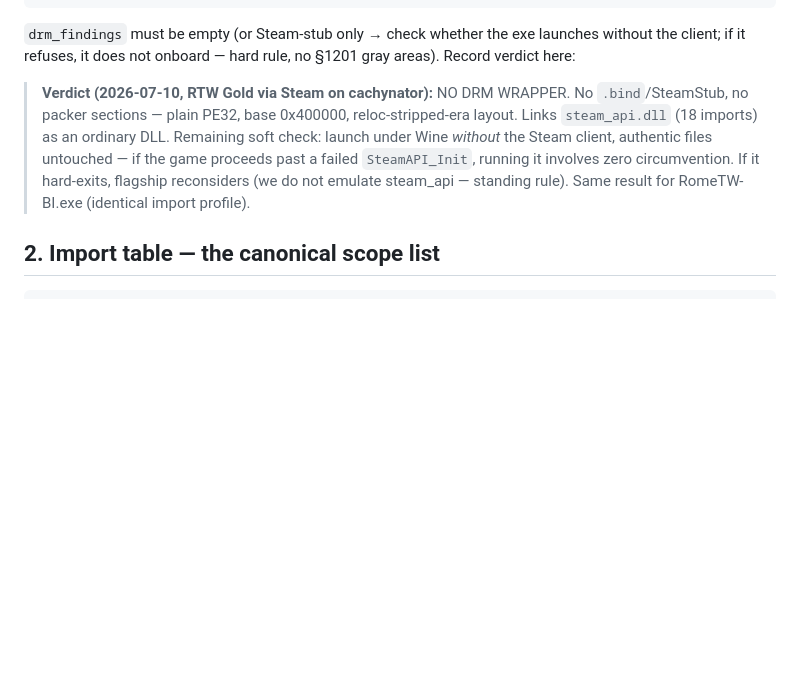
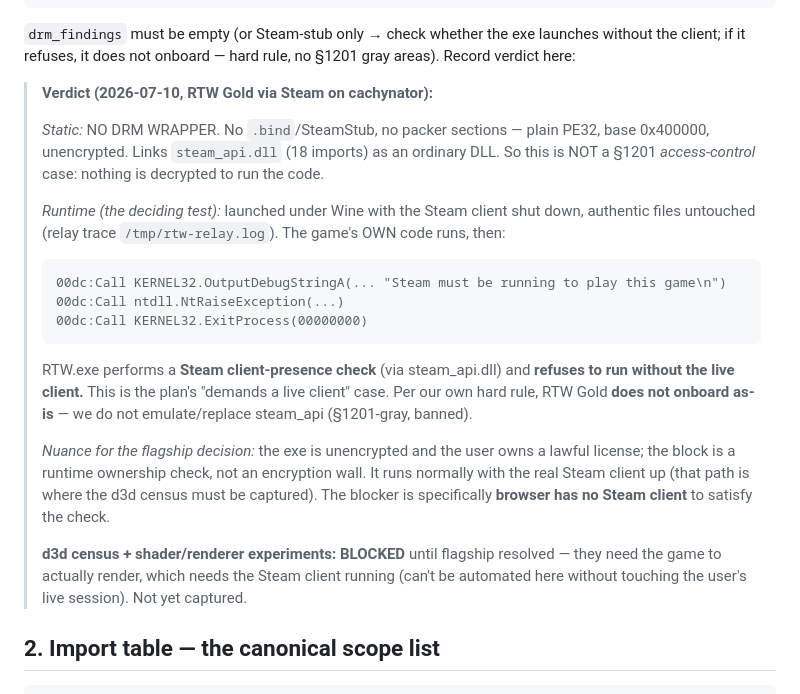
Before and after one commit to meerzulee/igroteka, a Markdown page: fortochka/RECON.md, the part around the change. GitHub-like rendering; blank space fills up the shorter version.

Commit message:
fortochka: F0 runtime verdict — RTW Gold requires live Steam client
Launched RomeTW.exe under Wine with the Steam client shut down (authentic
files, no modification). The game's own code runs, then calls
OutputDebugStringA('Steam must be running to play this game'), raises an
exception, and ExitProcess(0).

RTW Gold is NOT §1201-encrypted (plain unencrypted PE, pescope-confirmed),
but it performs a runtime Steam client-presence check via steam_api.dll and
refuses to run without it. This is the plan's 'demands a live client' case:
per our own hard rule we do not emulate/replace steam_api, so RTW Gold does
not onboard as-is. Flagship decision needed. d3d census/shader experiments
blocked until resolved (need the game to actually render).

````diff
--- a/fortochka/RECON.md
+++ b/fortochka/RECON.md
@@ -22,14 +22,36 @@ python3 tools/pescope.py /path/to/RomeTW.exe
 launches without the client; if it refuses, it does not onboard — hard rule,
 no §1201 gray areas). Record verdict here:
 
-> **Verdict (2026-07-10, RTW Gold via Steam on cachynator):** NO DRM WRAPPER.
-> No `.bind`/SteamStub, no packer sections — plain PE32, base 0x400000,
-> reloc-stripped-era layout. Links `steam_api.dll` (18 imports) as an
-> ordinary DLL. Remaining soft check: launch under Wine *without* the Steam
-> client, authentic files untouched — if the game proceeds past a failed
-> `SteamAPI_Init`, running it involves zero circumvention. If it hard-exits,
-> flagship reconsiders (we do not emulate steam_api — standing rule).
-> Same result for RomeTW-BI.exe (identical import profile).
+> **Verdict (2026-07-10, RTW Gold via Steam on cachynator):**
+>
+> *Static:* NO DRM WRAPPER. No `.bind`/SteamStub, no packer sections — plain
+> PE32, base 0x400000, unencrypted. Links `steam_api.dll` (18 imports) as an
+> ordinary DLL. So this is NOT a §1201 *access-control* case: nothing is
+> decrypted to run the code.
+>
+> *Runtime (the deciding test):* launched under Wine with the Steam client
+> shut down, authentic files untouched (relay trace `/tmp/rtw-relay.log`).
+> The game's OWN code runs, then:
+> ```
+> 00dc:Call KERNEL32.OutputDebugStringA(... "Steam must be running to play this game\n")
+> 00dc:Call ntdll.NtRaiseException(...)
+> 00dc:Call KERNEL32.ExitProcess(00000000)
+> ```
+> RTW.exe performs a **Steam client-presence check** (via steam_api.dll) and
+> **refuses to run without the live client.** This is the plan's
+> "demands a live client" case. Per our own hard rule, RTW Gold **does not
+> onboard as-is** — we do not emulate/replace steam_api (§1201-gray, banned).
+>
+> *Nuance for the flagship decision:* the exe is unencrypted and the user owns
+> a lawful license; the block is a runtime ownership check, not an encryption
+> wall. It runs normally with the real Steam client up (that path is where the
+> d3d census must be captured). The blocker is specifically **browser has no
+> Steam client** to satisfy the check.
+>
+> **d3d census + shader/renderer experiments: BLOCKED** until flagship
+> resolved — they need the game to actually render, which needs the Steam
+> client running (can't be automated here without touching the user's live
+> session). Not yet captured.
 
 ## 2. Import table — the canonical scope list
 
````
